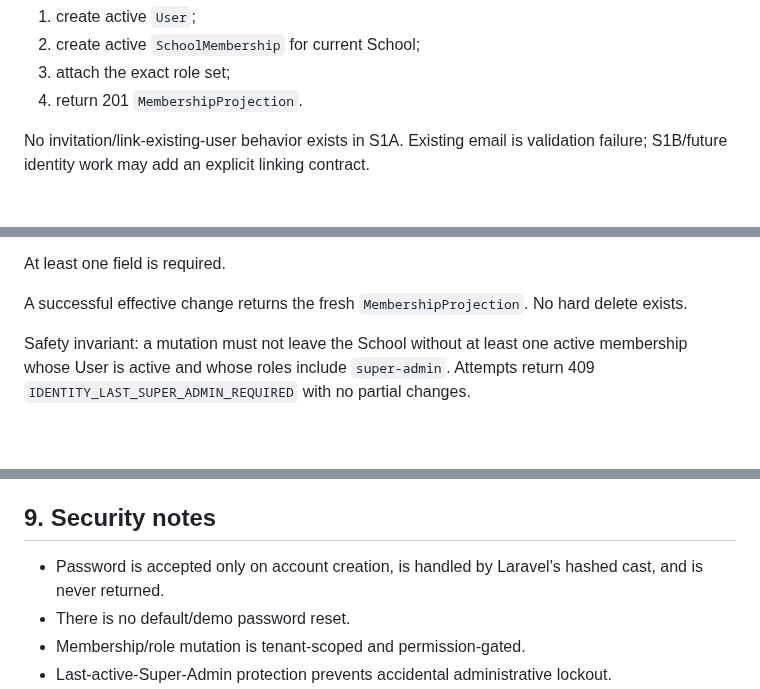
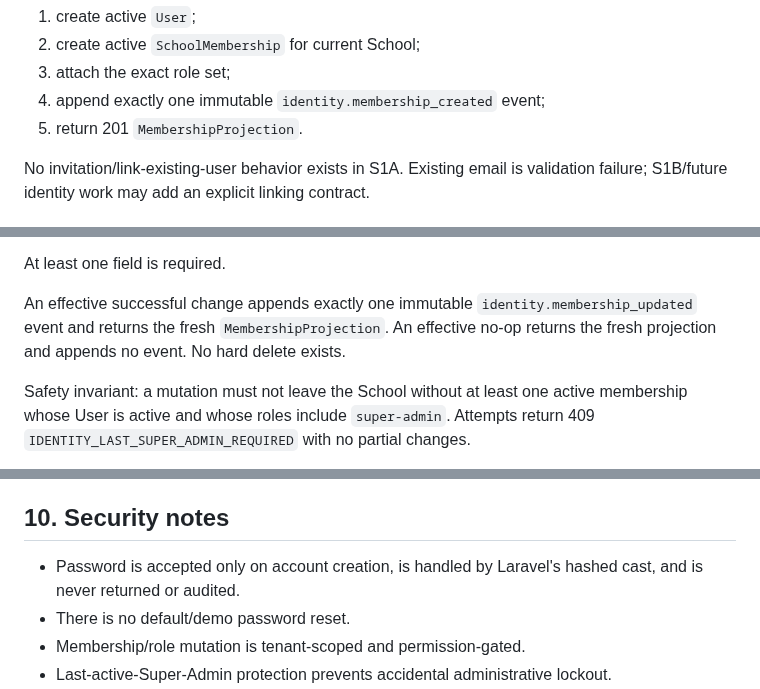
Before and after one commit to yogawillyutomo/SMARTLAB, a Markdown page: docs/architecture/identity-administration-contract.md, 3 parts joined by grey strips. Drawn GitHub-style; blank space fills up the shorter version.

```diff
--- a/docs/architecture/identity-administration-contract.md
+++ b/docs/architecture/identity-administration-contract.md
@@ -82,7 +82,8 @@ Effects, one transaction:
 1. create active `User`;
 2. create active `SchoolMembership` for current School;
 3. attach the exact role set;
-4. return 201 `MembershipProjection`.
+4. append exactly one immutable `identity.membership_created` event;
+5. return 201 `MembershipProjection`.
 
 No invitation/link-existing-user behavior exists in S1A. Existing email is validation failure; S1B/future identity work may add an explicit linking contract.
 
@@ -107,7 +108,7 @@ Exact optional body fields:
 
 At least one field is required.
 
-A successful effective change returns the fresh `MembershipProjection`. No hard delete exists.
+An effective successful change appends exactly one immutable `identity.membership_updated` event and returns the fresh `MembershipProjection`. An effective no-op returns the fresh projection and appends no event. No hard delete exists.
 
 Safety invariant: a mutation must not leave the School without at least one active membership whose User is active and whose roles include `super-admin`. Attempts return 409 `IDENTITY_LAST_SUPER_ADMIN_REQUIRED` with no partial changes.
 
@@ -215,9 +244,9 @@ Frontend:
 - create/update actions refresh canonical server data;
 - role page is explicitly read-only.
 
-## 9. Security notes
+## 10. Security notes
 
-- Password is accepted only on account creation, is handled by Laravel's hashed cast, and is never returned.
+- Password is accepted only on account creation, is handled by Laravel's hashed cast, and is never returned or audited.
 - There is no default/demo password reset.
 - Membership/role mutation is tenant-scoped and permission-gated.
 - Last-active-Super-Admin protection prevents accidental administrative lockout.
```
Also changed, not shown: other parts of docs/architecture/identity-administration-contract.md (+34 -6 lines).
